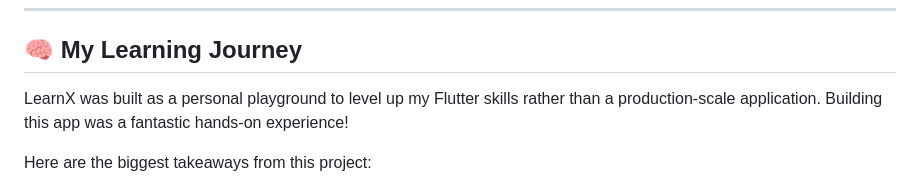
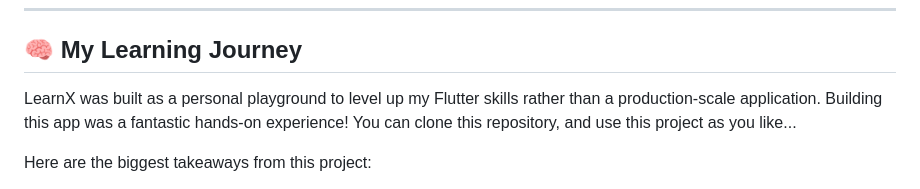
Before and after one commit to jithin-raj-rv/LearnX, a Markdown page: README.md, the part around the change. GitHub-like rendering.

Commit message:
Enhance README with project purpose and usage
Expanded on the purpose of LearnX and encouraged cloning the repository.

```diff
--- a/README.md
+++ b/README.md
@@ -170,7 +170,7 @@ Key packages powering this application:
 
 ## 🧠 My Learning Journey
 
-LearnX was built as a personal playground to level up my Flutter skills rather than a production-scale application. Building this app was a fantastic hands-on experience!
+LearnX was built as a personal playground to level up my Flutter skills rather than a production-scale application. Building this app was a fantastic hands-on experience! You can clone this repository, and use this project as you like...
 
 Here are the biggest takeaways from this project:
 
```
